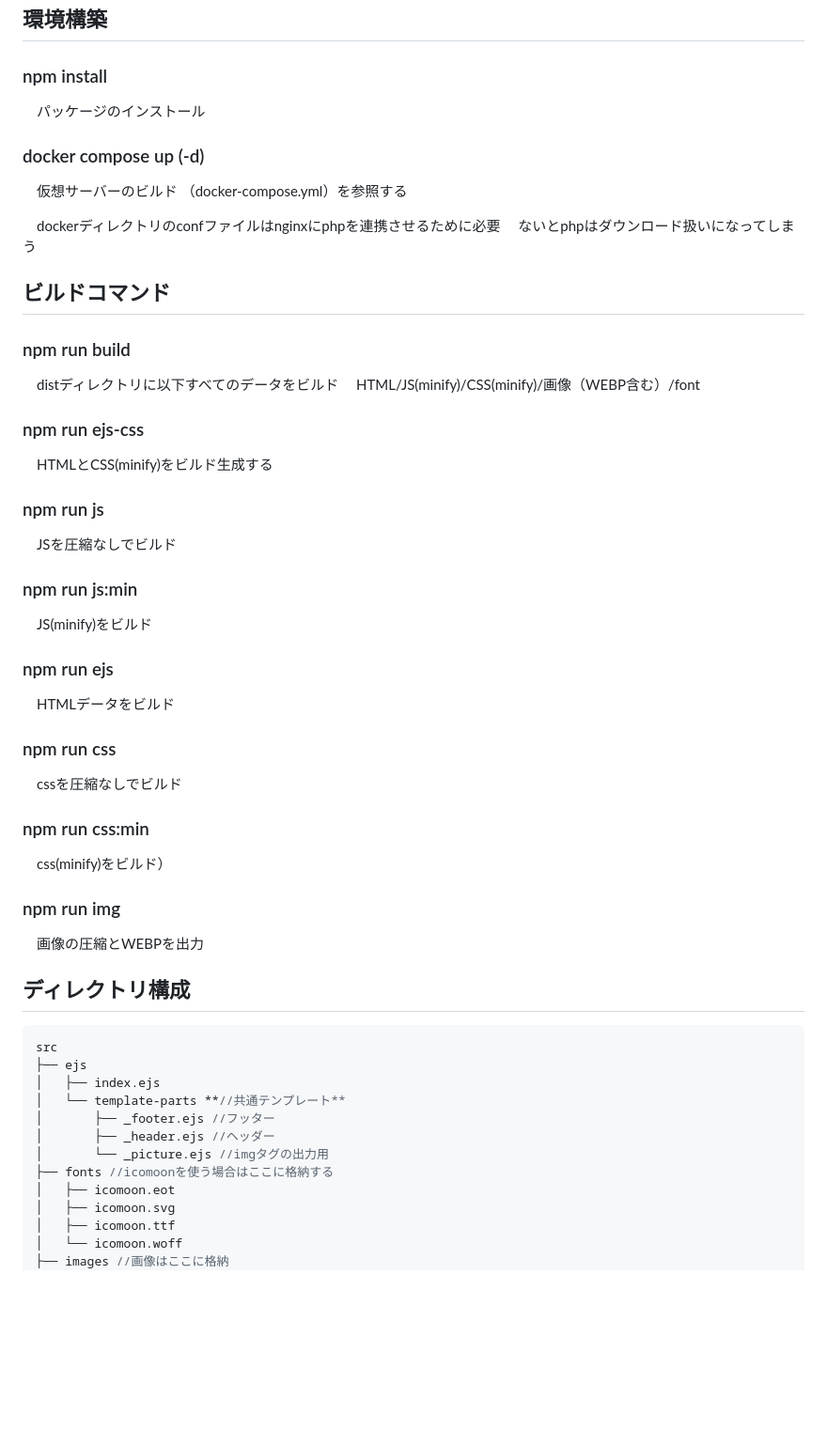
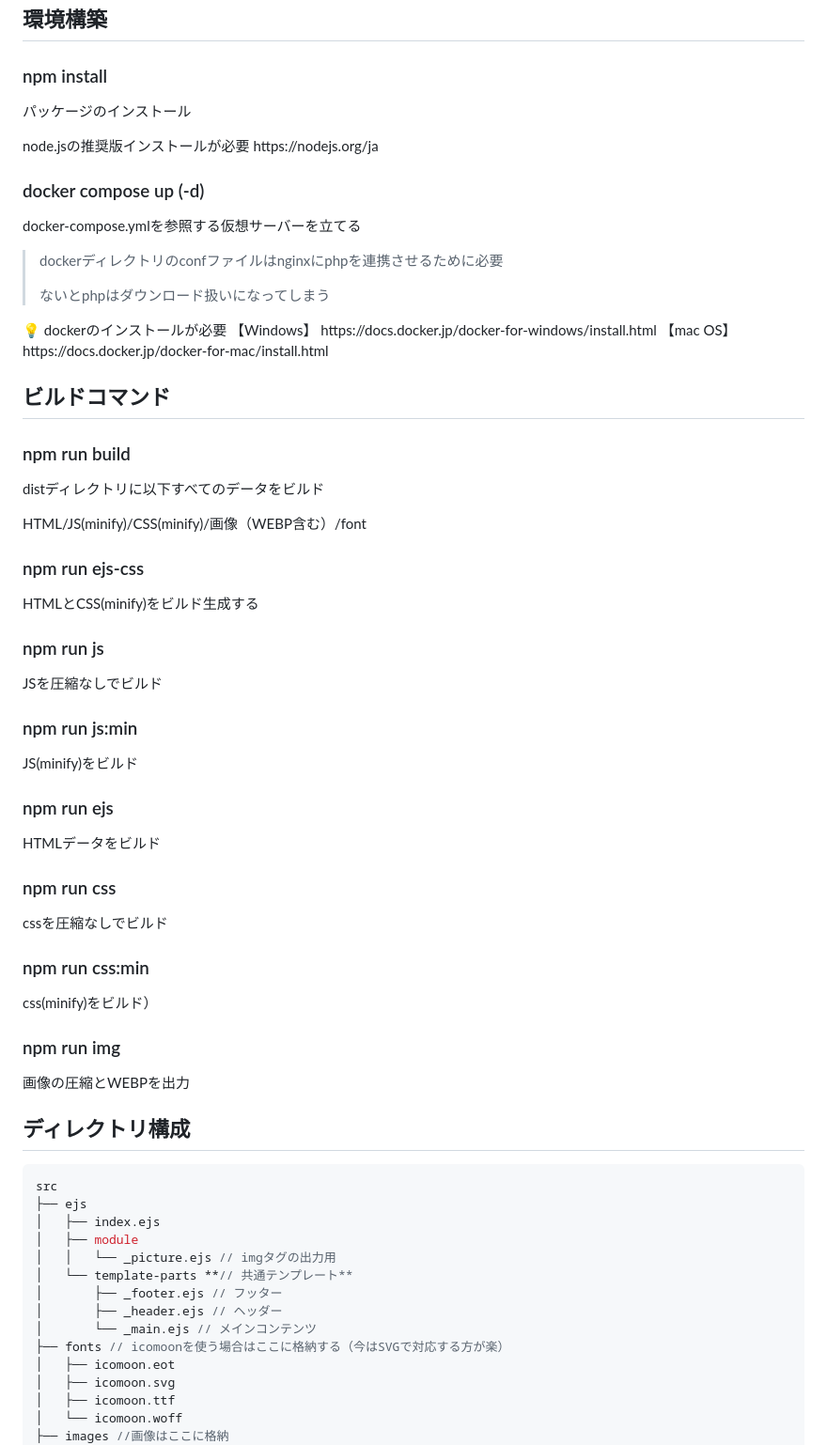
Before and after one commit to hollyteds/site_base, a Markdown page: README.md, the part around the change. Shown at 94% size. GitHub-like rendering; blank space fills up the shorter version.

Commit message:
readme ファイルの更新

```diff
--- a/README.md
+++ b/README.md
@@ -4,50 +4,67 @@
 
 ### npm install
 
-　パッケージのインストール
+パッケージのインストール
+
+<aside>
+node.jsの推奨版インストールが必要
+https://nodejs.org/ja
+</aside>
 
 ### docker compose up (-d)
 
-　仮想サーバーのビルド
-（docker-compose.yml）を参照する
+docker-compose.ymlを参照する仮想サーバーを立てる
 
-　dockerディレクトリのconfファイルはnginxにphpを連携させるために必要
-　ないとphpはダウンロード扱いになってしまう
+> dockerディレクトリのconfファイルはnginxにphpを連携させるために必要
+>
+>
+> ないとphpはダウンロード扱いになってしまう
+>
+
+<aside>
+💡 dockerのインストールが必要
+【Windows】
+https://docs.docker.jp/docker-for-windows/install.html
+【mac OS】
+https://docs.docker.jp/docker-for-mac/install.html
+
+</aside>
 
 ## ビルドコマンド
 
 ### npm run build
 
-　distディレクトリに以下すべてのデータをビルド
-　HTML/JS(minify)/CSS(minify)/画像（WEBP含む）/font
+distディレクトリに以下すべてのデータをビルド
+
+HTML/JS(minify)/CSS(minify)/画像（WEBP含む）/font
 
 ### npm run ejs-css
 
-　HTMLとCSS(minify)をビルド生成する
+HTMLとCSS(minify)をビルド生成する
 
 ### npm run js
 
-　JSを圧縮なしでビルド
+JSを圧縮なしでビルド
 
 ### npm run js:min
 
-　JS(minify)をビルド
+JS(minify)をビルド
 
 ### npm run ejs
 
-　HTMLデータをビルド
+HTMLデータをビルド
 
 ### npm run css
 
-　cssを圧縮なしでビルド
+cssを圧縮なしでビルド
 
 ### npm run css:min
 
-　css(minify)をビルド）
+css(minify)をビルド）
 
 ### npm run img
 
-　画像の圧縮とWEBPを出力
+画像の圧縮とWEBPを出力
 
 ## ディレクトリ構成
 
@@ -55,11 +72,13 @@
 src
 ├── ejs
 │   ├── index.ejs
-│   └── template-parts **//共通テンプレート**
-│       ├── _footer.ejs //フッター
-│       ├── _header.ejs //ヘッダー
-│       └── _picture.ejs //imgタグの出力用
-├── fonts //icomoonを使う場合はここに格納する
+│   ├── module
+│   │   └── _picture.ejs // imgタグの出力用
+│   └── template-parts **// 共通テンプレート**
+│       ├── _footer.ejs // フッター
+│       ├── _header.ejs // ヘッダー
+│       └── _main.ejs // メインコンテンツ
+├── fonts // icomoonを使う場合はここに格納する（今はSVGで対応する方が楽）
 │   ├── icomoon.eot
 │   ├── icomoon.svg
 │   ├── icomoon.ttf
```
